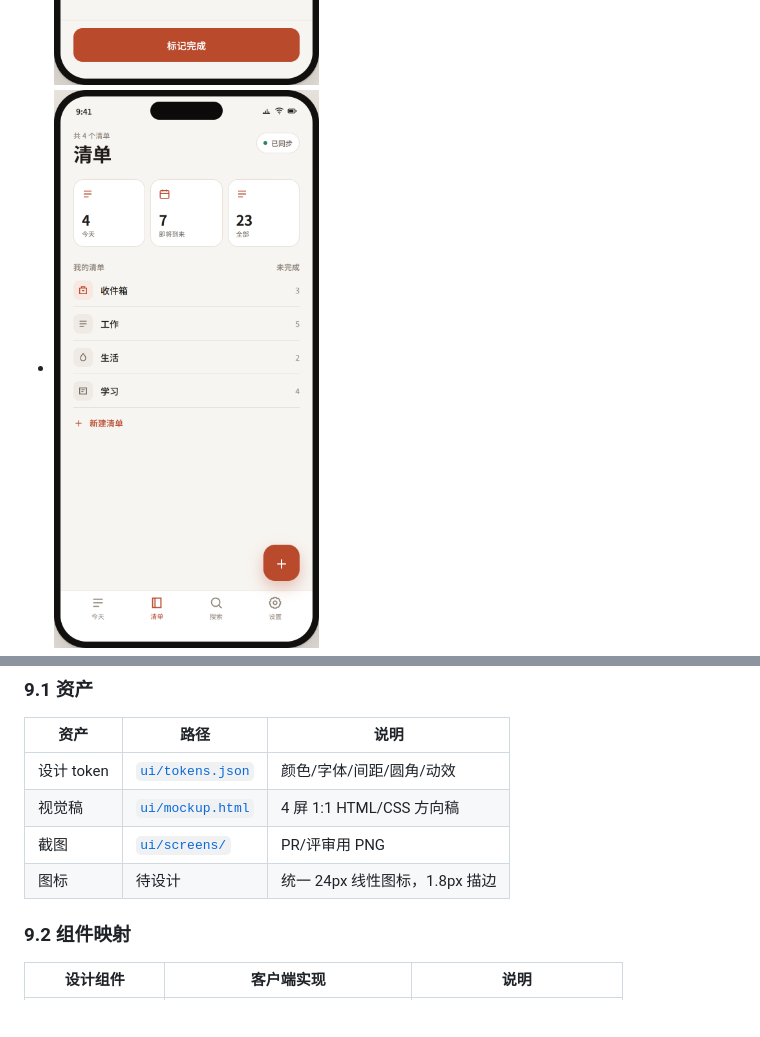
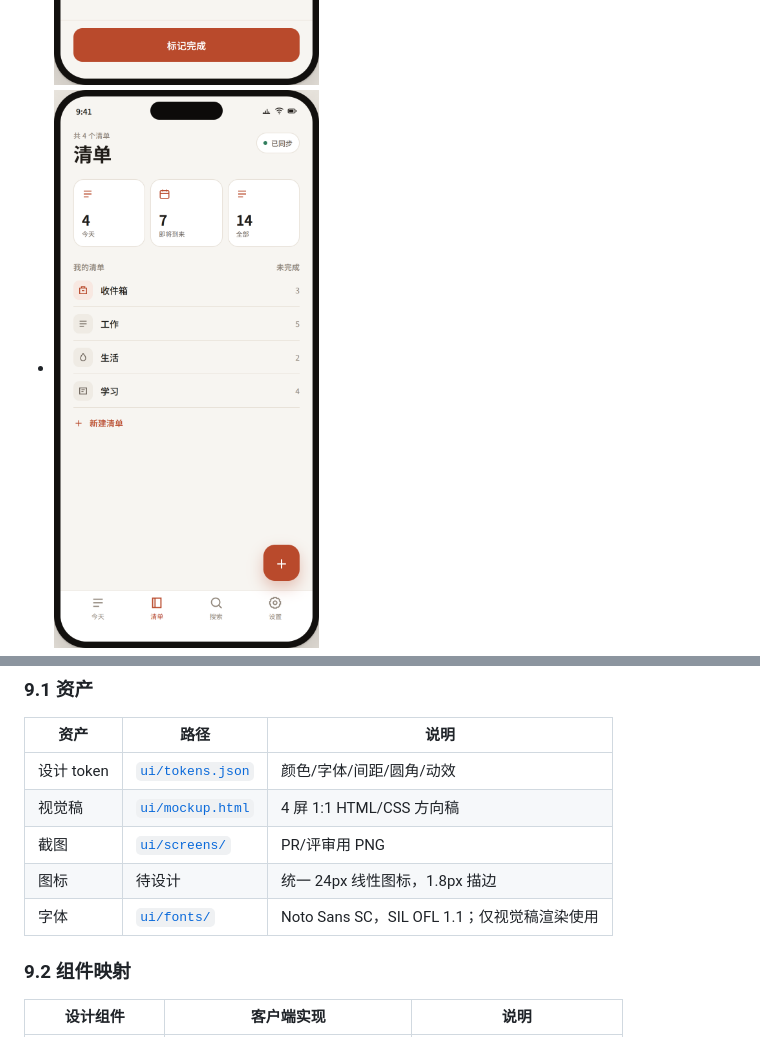
Before and after one commit to c520zl/dsh, a Markdown page: docs/ui-design.md, 2 parts joined by grey strips. Drawn GitHub-style; pictures changed too: docs/ui/screens/lists.png; blank space fills up the shorter version.

Commit message:
docs: 完善 UI 稿计数与字体许可
- 清单全部计数改为 14，与各清单未完成数一致
- 增加 Noto Sans SC 的 OFL 许可与来源说明

```diff
--- a/docs/ui-design.md
+++ b/docs/ui-design.md
@@ -453,6 +453,7 @@ pill：高 26，圆角 999，surface 背景，1px border；小屏可只显示图
 | 视觉稿 | [`ui/mockup.html`](ui/mockup.html) | 4 屏 1:1 HTML/CSS 方向稿 |
 | 截图 | [`ui/screens/`](ui/screens/) | PR/评审用 PNG |
 | 图标 | 待设计 | 统一 24px 线性图标，1.8px 描边 |
+| 字体 | [`ui/fonts/`](ui/fonts/) | Noto Sans SC，SIL OFL 1.1；仅视觉稿渲染使用 |
 
 ### 9.2 组件映射
 
```
Also changed, not shown: docs/ui/screens/overview.png, 3 other files.
